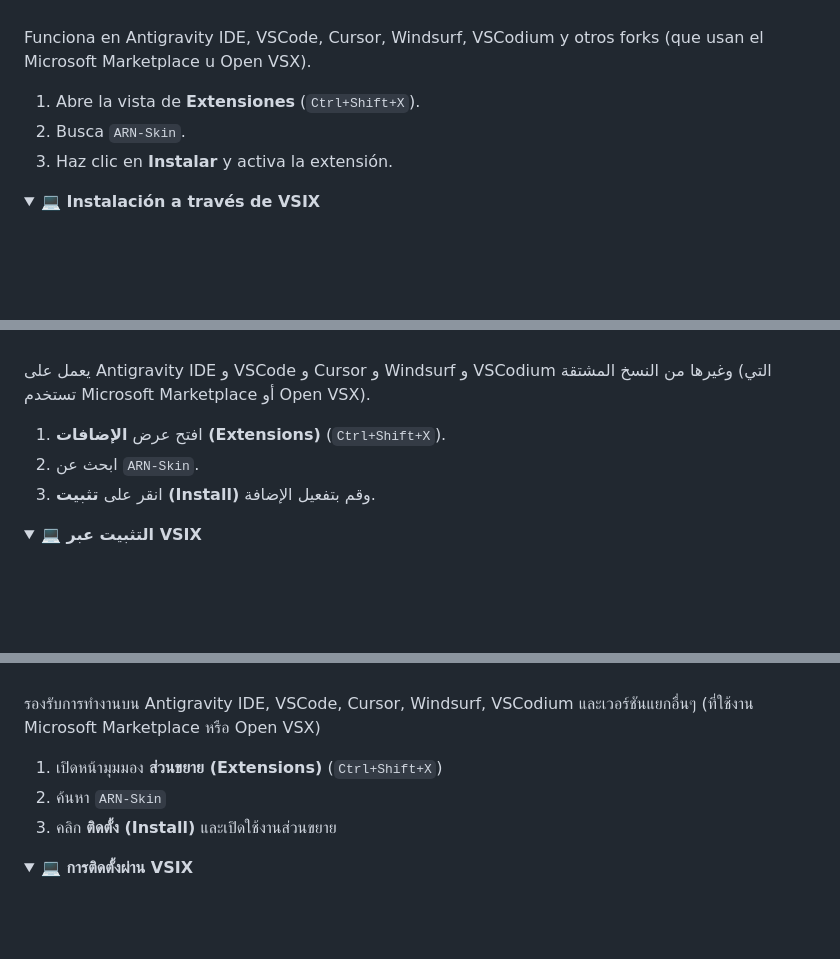
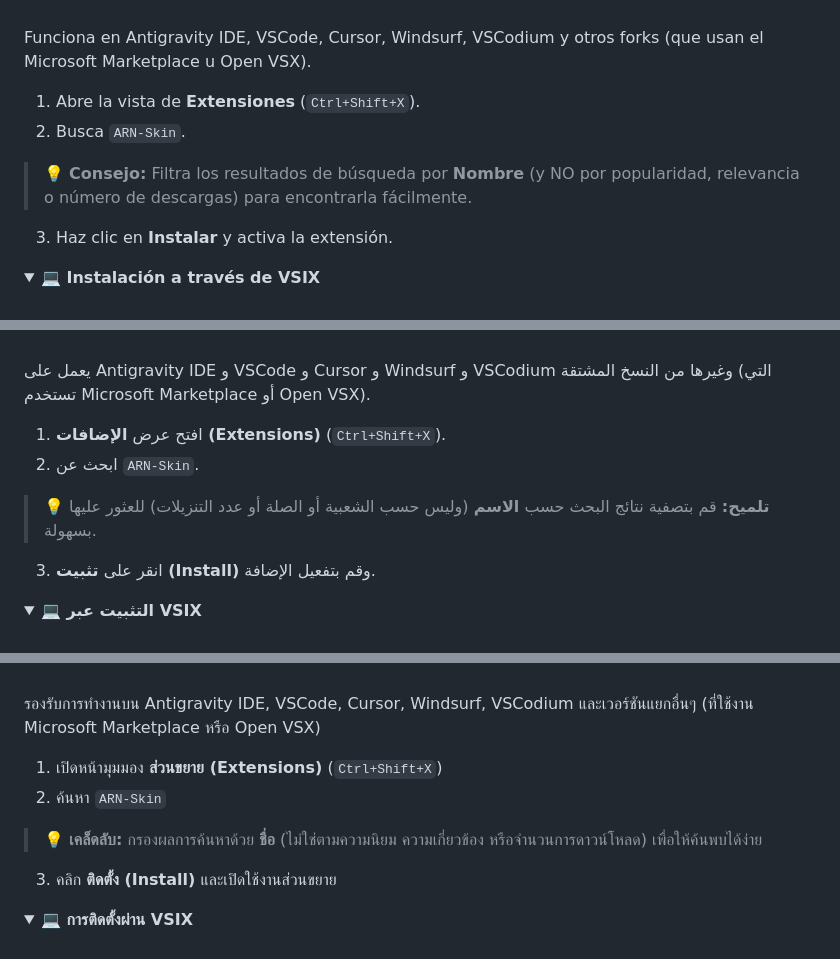
Before and after one commit to jzbakh/antigravity-arn-skin, a Markdown page: README.md, 3 parts joined by grey strips. GitHub-like rendering; folded sections open; blank space fills up the shorter version.

```diff
--- a/README.md
+++ b/README.md
@@ -662,6 +674,7 @@ Funciona en Antigravity IDE, VSCode, Cursor, Windsurf, VSCodium y otros forks (q
 
 1. Abre la vista de **Extensiones** (`Ctrl+Shift+X`).
 2. Busca `ARN-Skin`.
+> 💡 **Consejo:** Filtra los resultados de búsqueda por **Nombre** (y NO por popularidad, relevancia o número de descargas) para encontrarla fácilmente.
 3. Haz clic en **Instalar** y activa la extensión.
 
 </details>
@@ -848,6 +861,7 @@ Si deseas contribuir financieramente al desarrollo y a las futuras actualizacion
 
 1. افتح عرض **الإضافات (Extensions)** (`Ctrl+Shift+X`).
 2. ابحث عن `ARN-Skin`.
+> 💡 **تلميح:** قم بتصفية نتائج البحث حسب **الاسم** (وليس حسب الشعبية أو الصلة أو عدد التنزيلات) للعثور عليها بسهولة.
 3. انقر على **تثبيت (Install)** وقم بتفعيل الإضافة.
 
 </details>
@@ -1034,6 +1048,7 @@ Si deseas contribuir financieramente al desarrollo y a las futuras actualizacion
 
 1. เปิดหน้ามุมมอง **ส่วนขยาย (Extensions)** (`Ctrl+Shift+X`)
 2. ค้นหา `ARN-Skin`
+> 💡 **เคล็ดลับ:** กรองผลการค้นหาด้วย **ชื่อ** (ไม่ใช่ตามความนิยม ความเกี่ยวข้อง หรือจำนวนการดาวน์โหลด) เพื่อให้ค้นพบได้ง่าย
 3. คลิก **ติดตั้ง (Install)** และเปิดใช้งานส่วนขยาย
 
 </details>
```
Also changed, not shown: other parts of README.md (+16 -4 lines).
